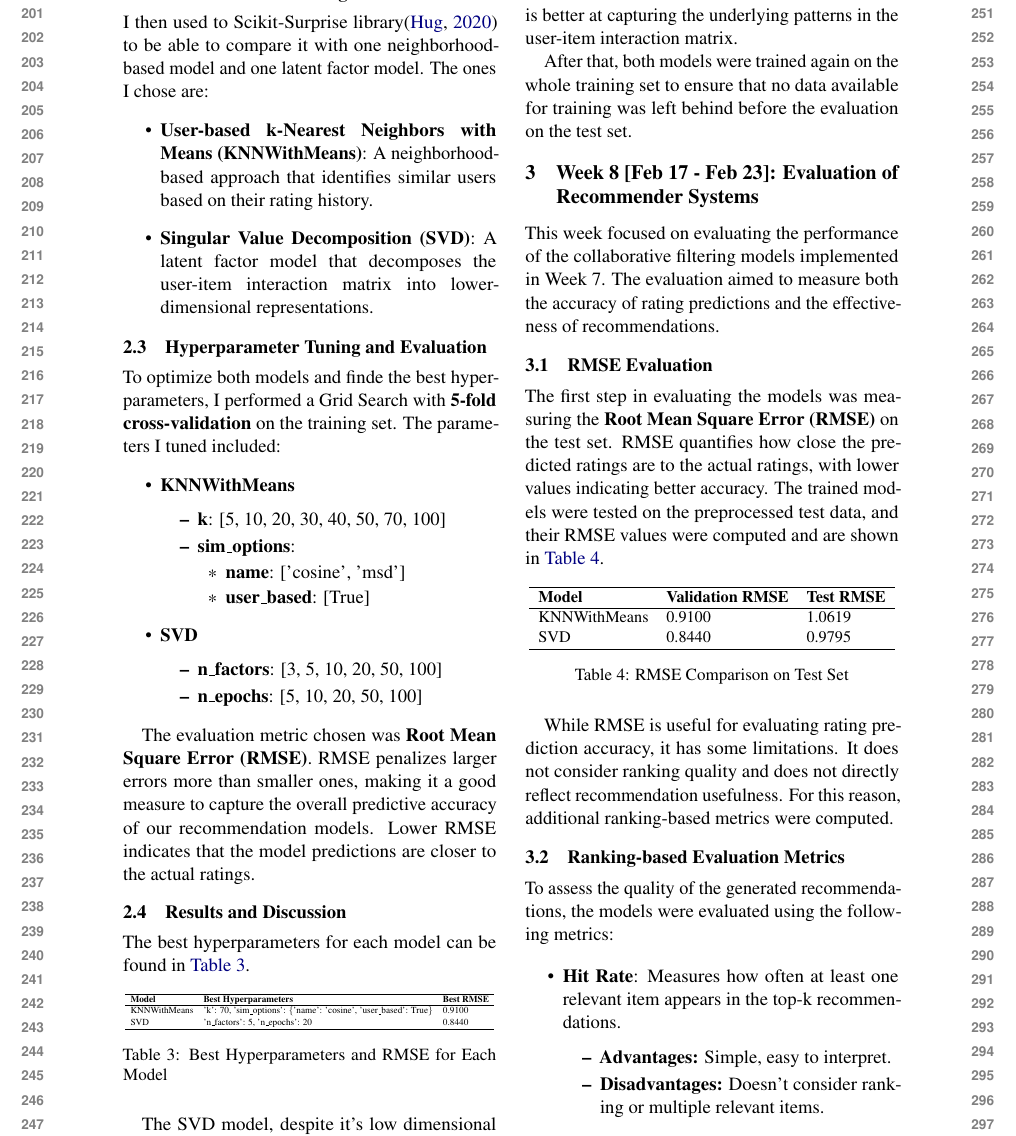
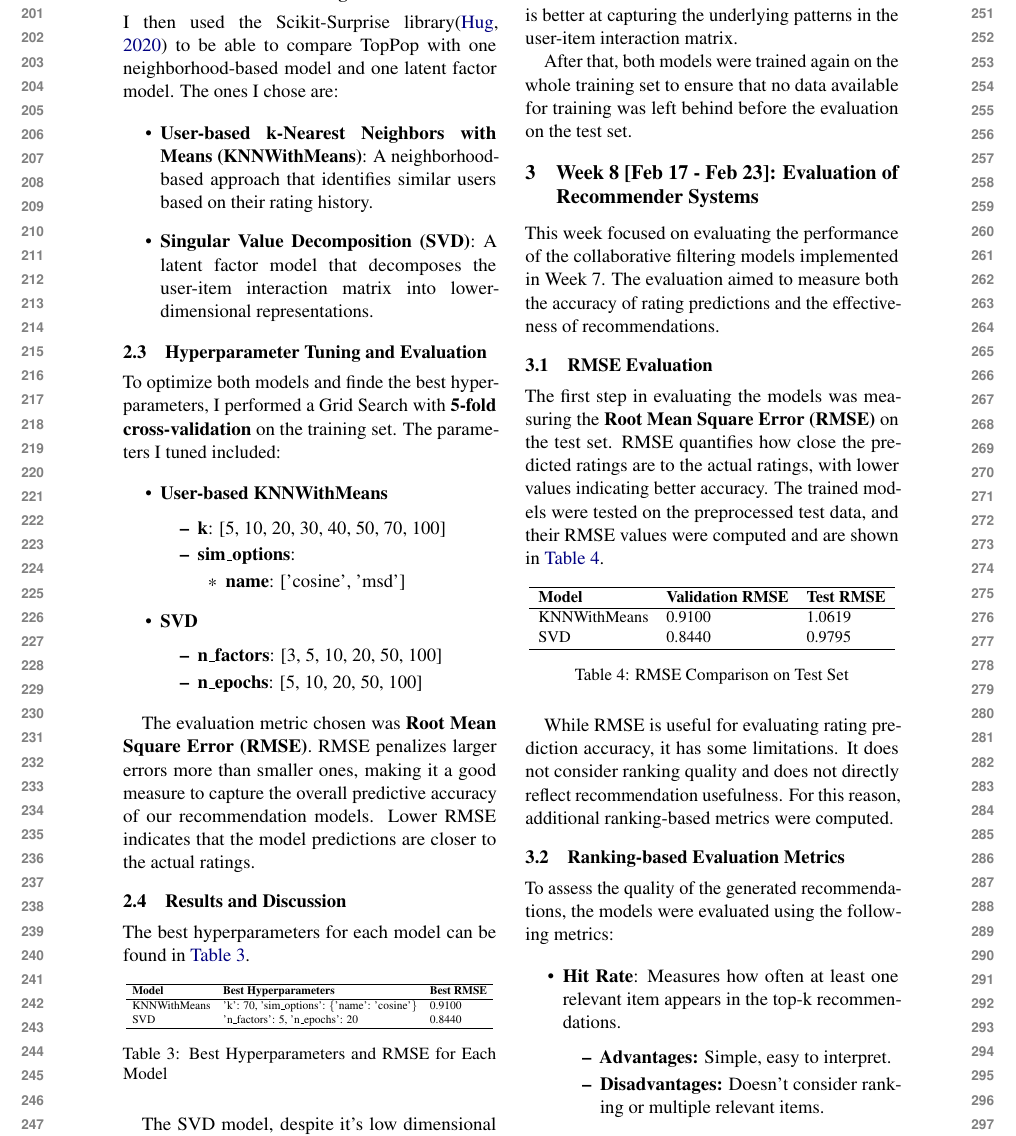
Before and after one commit to davide-marchi/Web-Raccomender-Systems, a LaTeX paper (Project/Report/WRS_report_Davide_Marchi.tex): part of page 3 of 4, cut so that both start at the same text. Compiled offline with pdfLaTeX.

Commit message:
Specified user base knn more

```diff
--- a/Project/Report/WRS_report_Davide_Marchi.tex
+++ b/Project/Report/WRS_report_Davide_Marchi.tex
@@ -177,7 +177,7 @@ While computationally inexpensive, this method lacks personalization since it do
 
 \subsection{Collaborative Filtering Models}
 
-I then used to Scikit-Surprise library\cite{surprise} to be able to compare it with one neighborhood-based model and one latent factor model. The ones I chose are:
+I then used the Scikit-Surprise library\cite{surprise} to be able to compare TopPop with one neighborhood-based model and one latent factor model. The ones I chose are:
 
 \begin{itemize}
     \item \textbf{User-based k-Nearest Neighbors with Means (KNNWithMeans)}: A neighborhood-based approach that identifies similar users based on their rating history.
@@ -189,13 +189,12 @@ I then used to Scikit-Surprise library\cite{surprise} to be able to compare it w
 To optimize both models and finde the best hyperparameters, I performed a Grid Search with \textbf{5-fold cross-validation} on the training set. The parameters I tuned included:
 
 \begin{itemize}
-    \item \textbf{KNNWithMeans}
+    \item \textbf{User-based KNNWithMeans}
     \begin{itemize}
         \item \textbf{k}: [5, 10, 20, 30, 40, 50, 70, 100]
         \item \textbf{sim\_options}:
         \begin{itemize}
             \item \textbf{name}: ['cosine', 'msd']
-            \item \textbf{user\_based}: [True]
         \end{itemize}
 
     \end{itemize}
@@ -221,7 +220,7 @@ The best hyperparameters for each model can be found in \autoref{tab:best_hyperp
 \hline
 \textbf{Model} & \textbf{Best Hyperparameters} & \textbf{Best RMSE} \\
 \hline
-KNNWithMeans & {'k': 70, 'sim\_options': \{'name': 'cosine', 'user\_based': True\}} & 0.9100 \\
+KNNWithMeans & {'k': 70, 'sim\_options': \{'name': 'cosine'\}} & 0.9100 \\
 SVD & {'n\_factors': 5, 'n\_epochs': 20} & 0.8440 \\
 \hline
 \end{tabular}
```
Also changed, not shown: Project/Report/WRS_report_Davide_Marchi.pdf, 3 other files.
